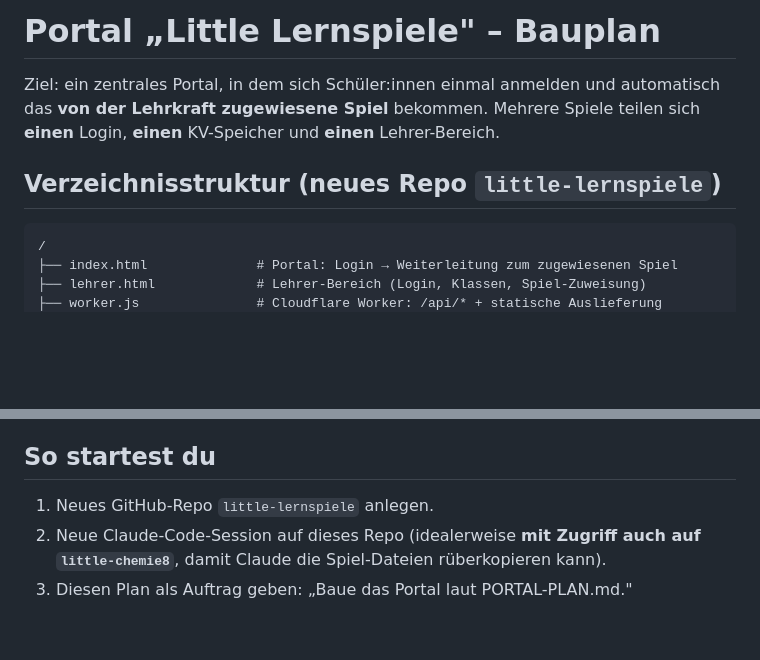
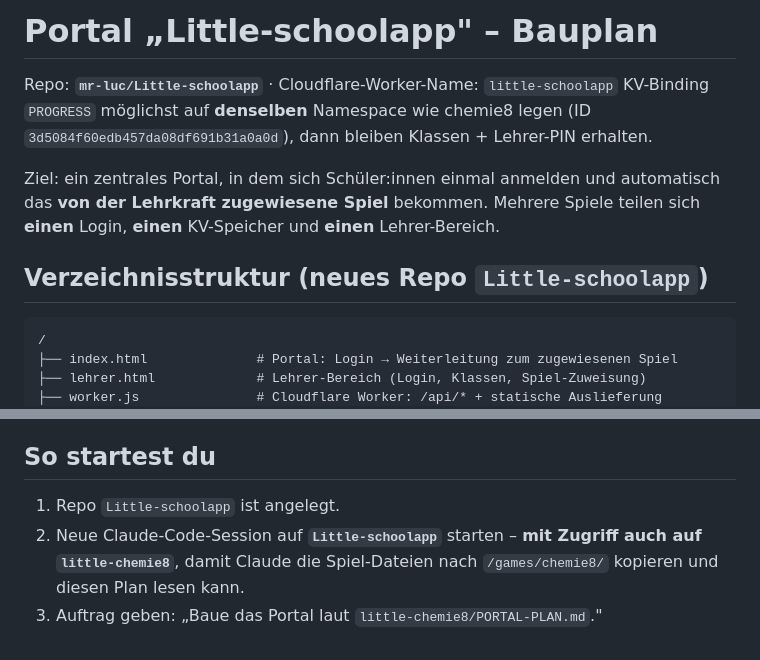
Before and after one commit to mr-luc/little-chemie8, a Markdown page: PORTAL-PLAN.md, 2 parts joined by grey strips. Drawn GitHub-style; blank space fills up the shorter version.

Commit message:
PORTAL-PLAN: Repo-Name Little-schoolapp + KV-Wiederverwendung

````diff
--- a/PORTAL-PLAN.md
+++ b/PORTAL-PLAN.md
@@ -1,10 +1,14 @@
-# Portal „Little Lernspiele" – Bauplan
+# Portal „Little-schoolapp" – Bauplan
+
+Repo: **`mr-luc/Little-schoolapp`** · Cloudflare-Worker-Name: `little-schoolapp`
+KV-Binding `PROGRESS` möglichst auf **denselben** Namespace wie chemie8 legen
+(ID `3d5084f60edb457da08df691b31a0a0d`), dann bleiben Klassen + Lehrer-PIN erhalten.
 
 Ziel: ein zentrales Portal, in dem sich Schüler:innen einmal anmelden und
 automatisch das **von der Lehrkraft zugewiesene Spiel** bekommen. Mehrere Spiele
 teilen sich **einen** Login, **einen** KV-Speicher und **einen** Lehrer-Bereich.
 
-## Verzeichnisstruktur (neues Repo `little-lernspiele`)
+## Verzeichnisstruktur (neues Repo `Little-schoolapp`)
 ```
 /
 ├── index.html              # Portal: Login → Weiterleitung zum zugewiesenen Spiel
@@ -65,7 +69,8 @@ Neu:
    chemie8-Stände ggf. einmal migrieren oder neu starten).
 
 ## So startest du
-1. Neues GitHub-Repo `little-lernspiele` anlegen.
-2. Neue Claude-Code-Session auf dieses Repo (idealerweise **mit Zugriff auch auf
-   `little-chemie8`**, damit Claude die Spiel-Dateien rüberkopieren kann).
-3. Diesen Plan als Auftrag geben: „Baue das Portal laut PORTAL-PLAN.md."
+1. Repo `Little-schoolapp` ist angelegt.
+2. Neue Claude-Code-Session auf **`Little-schoolapp`** starten – **mit Zugriff
+   auch auf `little-chemie8`**, damit Claude die Spiel-Dateien nach
+   `/games/chemie8/` kopieren und diesen Plan lesen kann.
+3. Auftrag geben: „Baue das Portal laut `little-chemie8/PORTAL-PLAN.md`."
````
